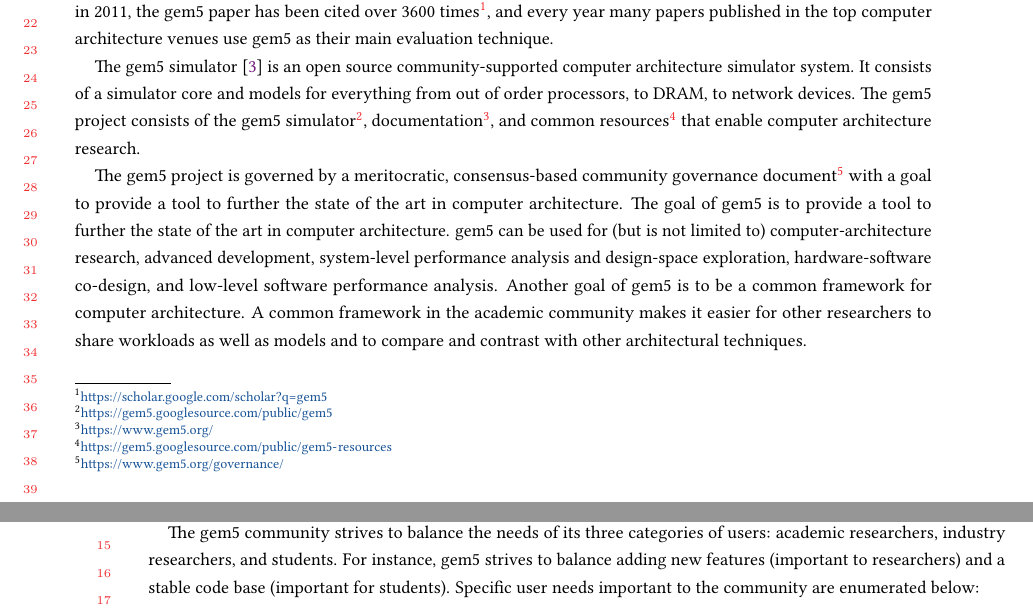
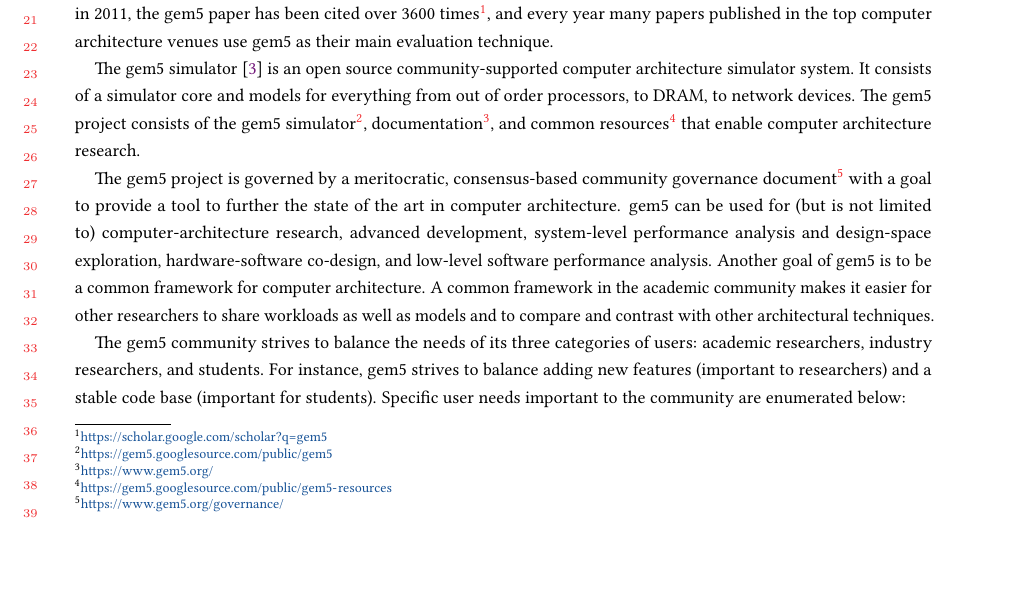
Before and after one commit to darchr/gem5-20-paper, a LaTeX paper (main.tex, which reads intro.tex): two parts of pages 1 and 2 of 21 before the commit and part of page 1 of 20 after it, the two joined at a grey line, cut so that both start at the same text, the shorter picture padded with empty space. Compiled offline with pdfLaTeX.

Commit message:
intro.tex: remove redundant sentence

```diff
--- a/intro.tex
+++ b/intro.tex
@@ -12,7 +12,8 @@ It consists of a simulator core and models for everything from out of order proc
 The gem5 project consists of the gem5 simulator\footnote{\url{https://gem5.googlesource.com/public/gem5}}, documentation\footnote{\url{https://www.gem5.org/}}, and common resources\footnote{\url{https://gem5.googlesource.com/public/gem5-resources}} that enable computer architecture research.
 
 The gem5 project is governed by a meritocratic, consensus-based community governance document\footnote{\url{https://www.gem5.org/governance/}} with a goal to provide a tool to further the state of the art in computer architecture.
-The goal of gem5 is to provide a tool to further the state of the art in computer architecture. gem5 can be used for (but is not limited to) computer-architecture research, advanced development, system-level performance analysis and design-space exploration, hardware-software co-design, and low-level software performance analysis.
+%The goal of gem5 is to provide a tool to further the state of the art in computer architecture.
+gem5 can be used for (but is not limited to) computer-architecture research, advanced development, system-level performance analysis and design-space exploration, hardware-software co-design, and low-level software performance analysis.
 Another goal of gem5 is to be a common framework for computer architecture.
 A common framework in the academic community makes it easier for other researchers to share workloads as well as models and to compare and contrast with other architectural techniques.
 
```
